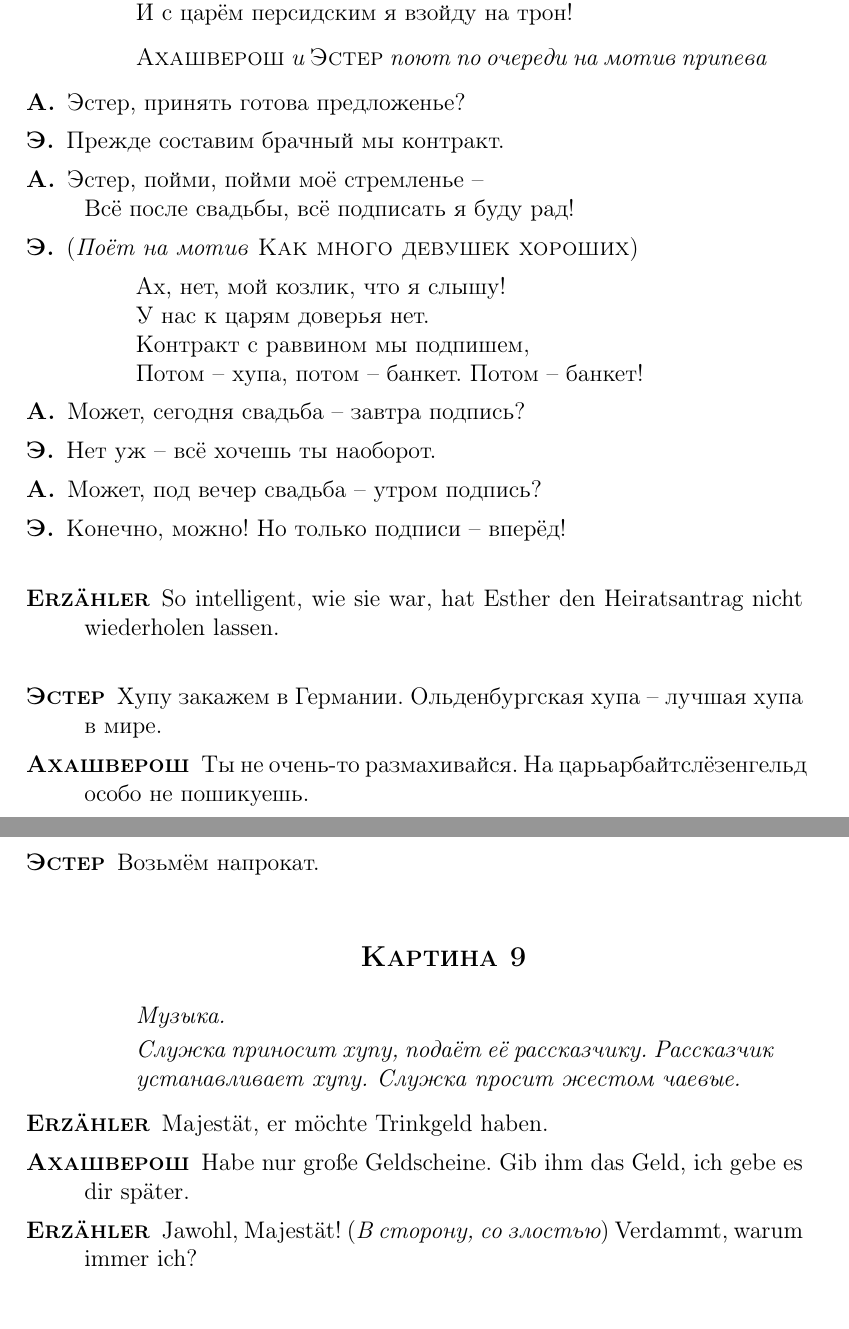
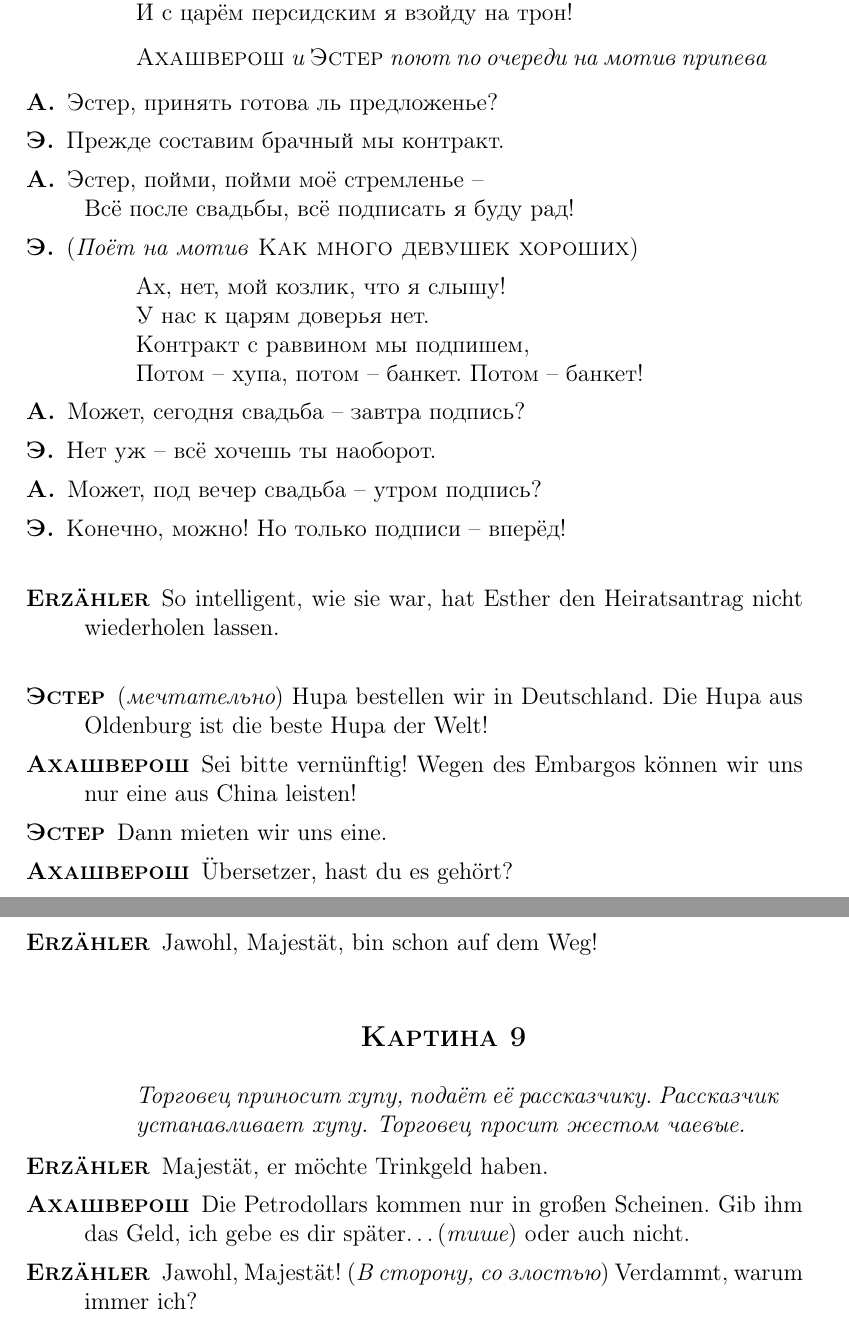
Before and after one commit to wincentbalin/PSOL2011, a LaTeX document (psol2011.tex): two parts of pages 9 and 10 of 18, joined at a grey line, cut so that both start at the same text. Compiled offline with pdfLaTeX.

Commit message:
Updated scene 8

```diff
--- a/psol2011.tex
+++ b/psol2011.tex
@@ -426,7 +426,7 @@ Oh!
 \StageDir{\ah и \e поют по очереди на мотив припева}
 
 \speaker{А.}
-Эстер, принять готова предложенье?
+Эстер, принять готова ль предложенье?
 
 \speaker{Э.}
 Прежде составим брачный мы контракт.
@@ -462,26 +462,32 @@ So intelligent, wie sie war, hat Esther den Heiratsantrag nicht wiederholen lass
 
 \vspace{3ex}
 
-\espeaks
-Хупу закажем в Германии. Ольденбургская хупа -- лучшая хупа в мире.
+\espeaks \direct{мечтательно}
+Hupa bestellen wir in Deutschland. Die Hupa aus Oldenburg ist die beste Hupa der Welt!
 
 \ahspeaks
-Ты не очень-то размахивайся. На царьарбайтслёзенгельд особо не пошикуешь.
+Sei bitte vernünftig! Wegen des Embargos können wir uns nur eine aus China leisten!
 
 \espeaks
-Возьмём напрокат.
+Dann mieten wir uns eine.
+
+\ahspeaks
+Übersetzer, hast du es gehört?
+
+\uespeaks
+Jawohl, Majestät, bin schon auf dem Weg!
 
 \scene
 
-\StageDir{Музыка.
-          \par Служка приносит хупу, подаёт её рассказчику. Рассказчик устанавливает хупу.
-          Служка просит жестом чаевые.}
+\StageDir{Торговец приносит хупу, подаёт её рассказчику. Рассказчик устанавливает хупу.
+          Торговец просит жестом чаевые.}
 
 \uespeaks
 Majestät, er möchte Trinkgeld haben.
 
 \ahspeaks
-Habe nur große Geldscheine. Gib ihm das Geld, ich gebe es dir später.
+Die Petrodollars kommen nur in großen Scheinen. Gib ihm das Geld, ich gebe es dir später\ldots
+\direct{тише} oder auch nicht.
 
 \uespeaks
 Jawohl, Majestät! \direct{В сторону, со злостью} Verdammt, warum immer ich?
```
Also changed, not shown: psol2011.tex (2 more changed lines).
